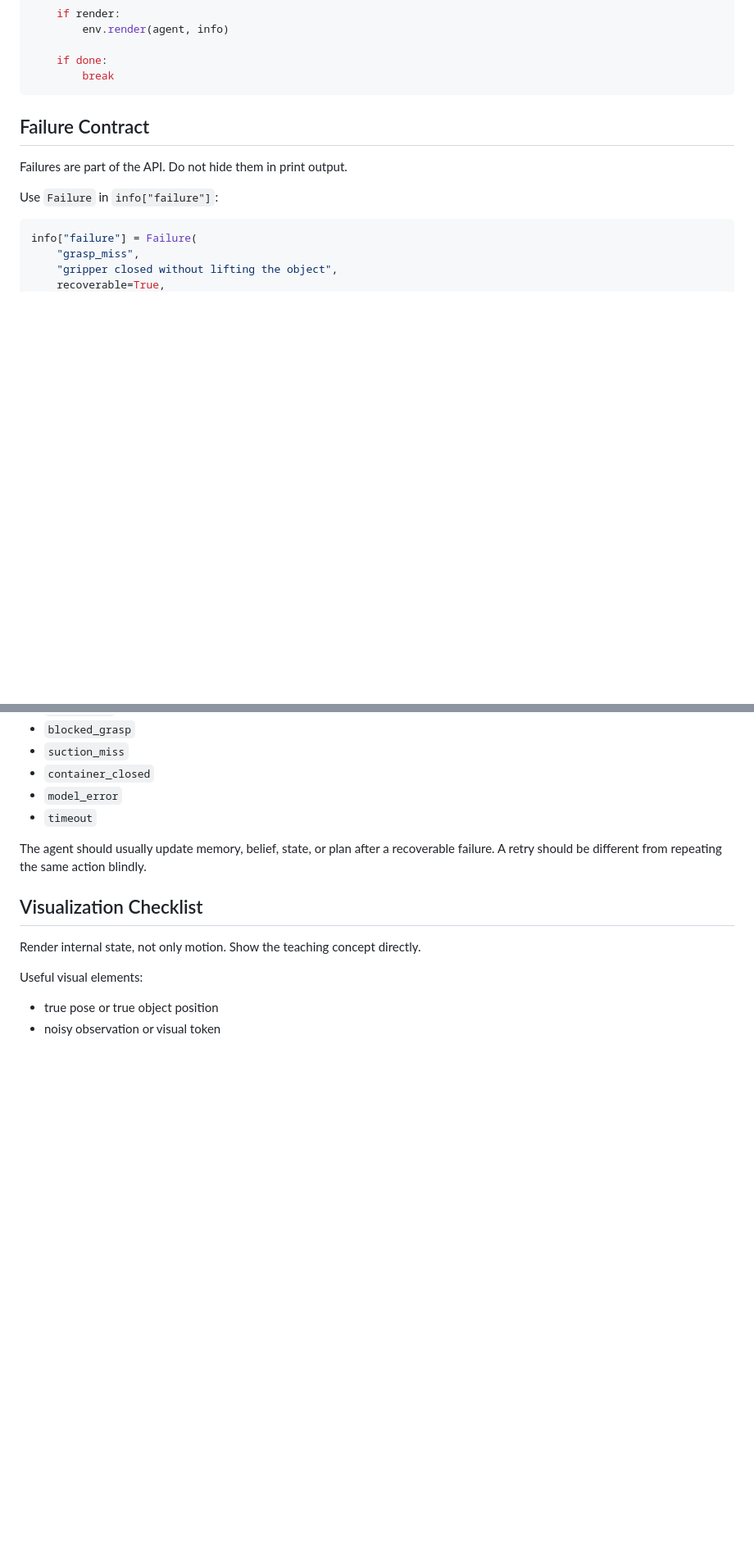
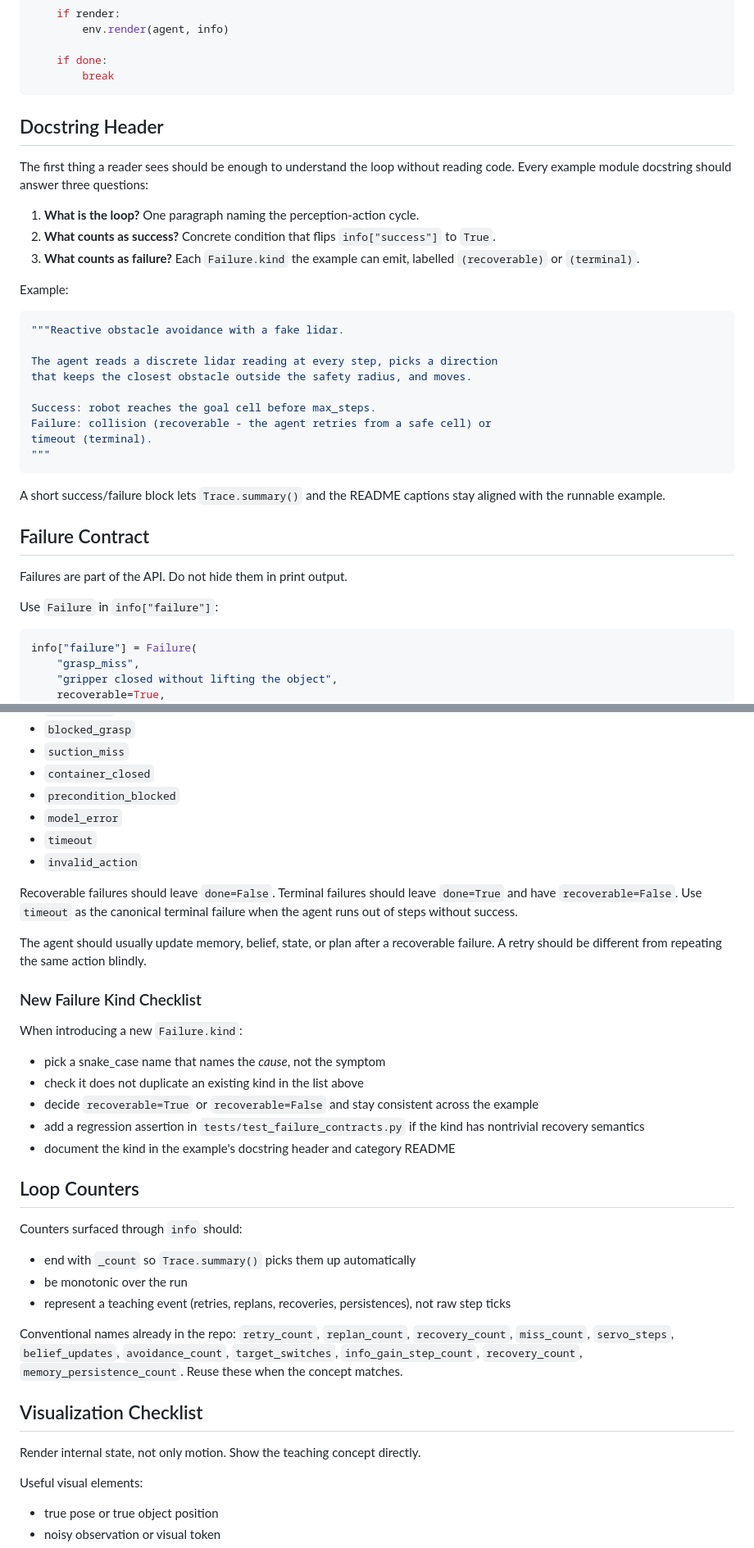
Before and after one commit to rsasaki0109/PythonInteractiveRobotics, a Markdown page: docs/example_authoring.md, 2 parts joined by grey strips. Shown at 82% size. Rendered like a GitHub page; blank space fills up the shorter version.

````diff
--- a/docs/example_authoring.md
+++ b/docs/example_authoring.md
@@ -36,6 +36,34 @@ for _ in range(max_steps):
     if done:
         break
 ```
+
+## Docstring Header
+
+The first thing a reader sees should be enough to understand the loop without
+reading code. Every example module docstring should answer three questions:
+
+1. **What is the loop?** One paragraph naming the perception-action cycle.
+2. **What counts as success?** Concrete condition that flips
+   `info["success"]` to `True`.
+3. **What counts as failure?** Each `Failure.kind` the example can emit,
+   labelled `(recoverable)` or `(terminal)`.
+
+Example:
+
+```python
+"""Reactive obstacle avoidance with a fake lidar.
+
+The agent reads a discrete lidar reading at every step, picks a direction
+that keeps the closest obstacle outside the safety radius, and moves.
+
+Success: robot reaches the goal cell before max_steps.
+Failure: collision (recoverable - the agent retries from a safe cell) or
+timeout (terminal).
+"""
+```
+
+A short success/failure block lets `Trace.summary()` and the README captions
+stay aligned with the runnable example.
 
 ## Failure Contract
 
@@ -61,12 +89,47 @@ Common failure kinds:
 - `blocked_grasp`
 - `suction_miss`
 - `container_closed`
+- `precondition_blocked`
 - `model_error`
 - `timeout`
+- `invalid_action`
+
+Recoverable failures should leave `done=False`. Terminal failures should
+leave `done=True` and have `recoverable=False`. Use `timeout` as the
+canonical terminal failure when the agent runs out of steps without
+success.
 
 The agent should usually update memory, belief, state, or plan after a
-recoverable failure. A retry should be different from repeating the same action
-blindly.
+recoverable failure. A retry should be different from repeating the same
+action blindly.
+
+### New Failure Kind Checklist
+
+When introducing a new `Failure.kind`:
+
+- pick a snake_case name that names the *cause*, not the symptom
+- check it does not duplicate an existing kind in the list above
+- decide `recoverable=True` or `recoverable=False` and stay consistent
+  across the example
+- add a regression assertion in
+  `tests/test_failure_contracts.py` if the kind has nontrivial recovery
+  semantics
+- document the kind in the example's docstring header and category README
+
+## Loop Counters
+
+Counters surfaced through `info` should:
+
+- end with `_count` so `Trace.summary()` picks them up automatically
+- be monotonic over the run
+- represent a teaching event (retries, replans, recoveries, persistences),
+  not raw step ticks
+
+Conventional names already in the repo: `retry_count`, `replan_count`,
+`recovery_count`, `miss_count`, `servo_steps`, `belief_updates`,
+`avoidance_count`, `target_switches`, `info_gain_step_count`,
+`recovery_count`, `memory_persistence_count`. Reuse these when the concept
+matches.
 
 ## Visualization Checklist
 
````
Also changed, not shown: other parts of docs/example_authoring.md (+82 -17 lines).
